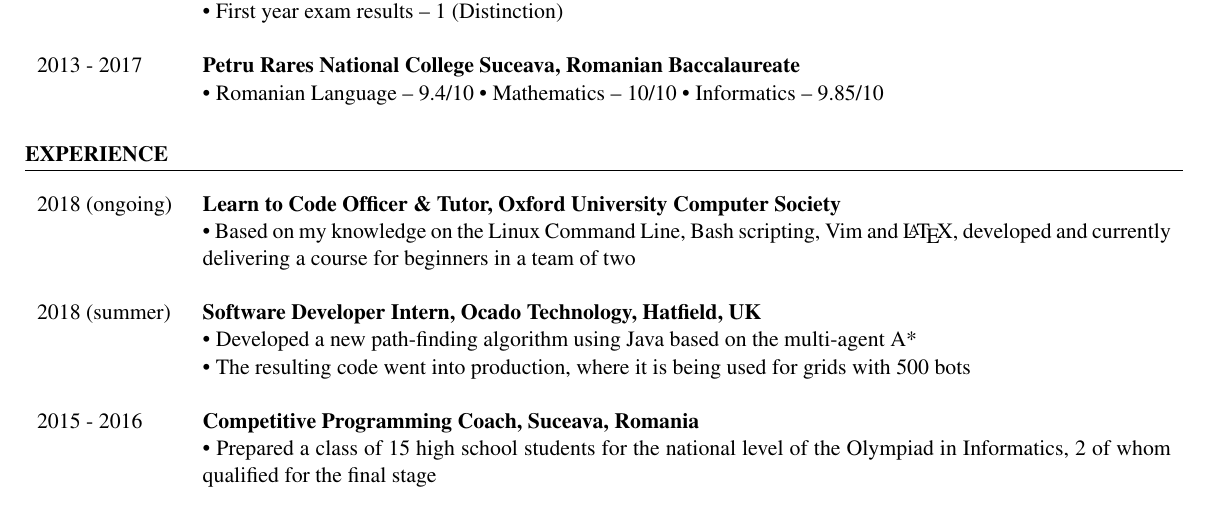
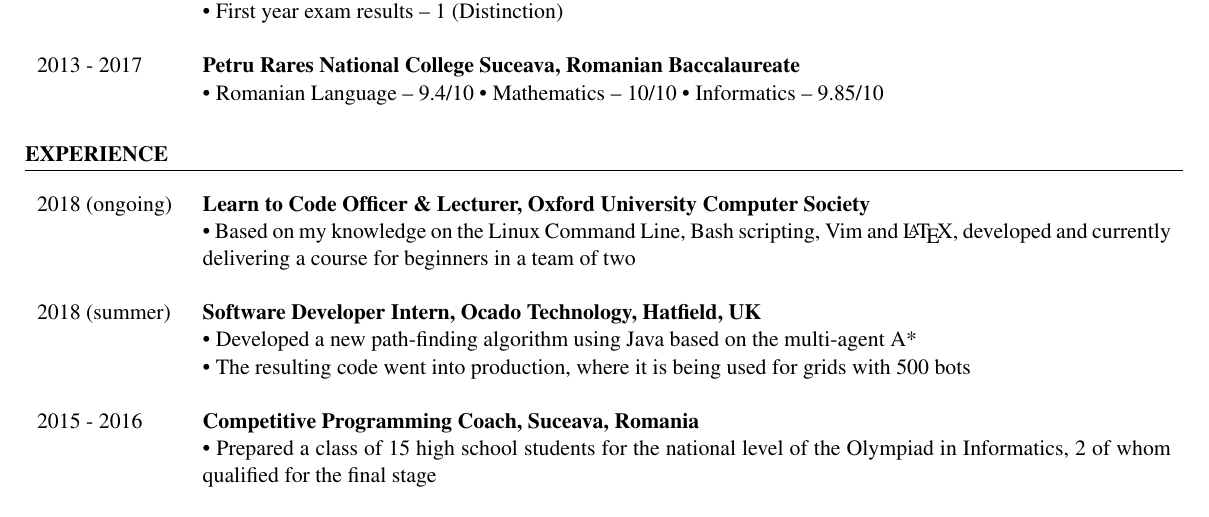
Before and after one commit to SerbanSlincu/Complesic-template-resume, a LaTeX CV (cv.tex): part of the page, cut so that both start at the same text. Compiled offline with pdfLaTeX.

Commit message:
Fix description v1.1

```diff
--- a/cv.tex
+++ b/cv.tex
@@ -34,7 +34,7 @@
 %EXPERIENCE
 \section*{EXPERIENCE}
 \begin{tabularx}{\textwidth}{p{\sCVc}Xc}
-2018 (ongoing) & \textbf{Learn to Code Officer \& Tutor, Oxford University Computer Society}\\
+2018 (ongoing) & \textbf{Learn to Code Officer \& Lecturer, Oxford University Computer Society}\\
 & \textbullet\ Based on my knowledge on the Linux Command Line, Bash scripting, Vim and \LaTeX, developed and currently delivering a course for beginners in a team of two\\~\\
 
 2018 (summer) & \textbf{Software Developer Intern, Ocado Technology, Hatfield, UK}\\
```
Also changed, not shown: cv.pdf.
